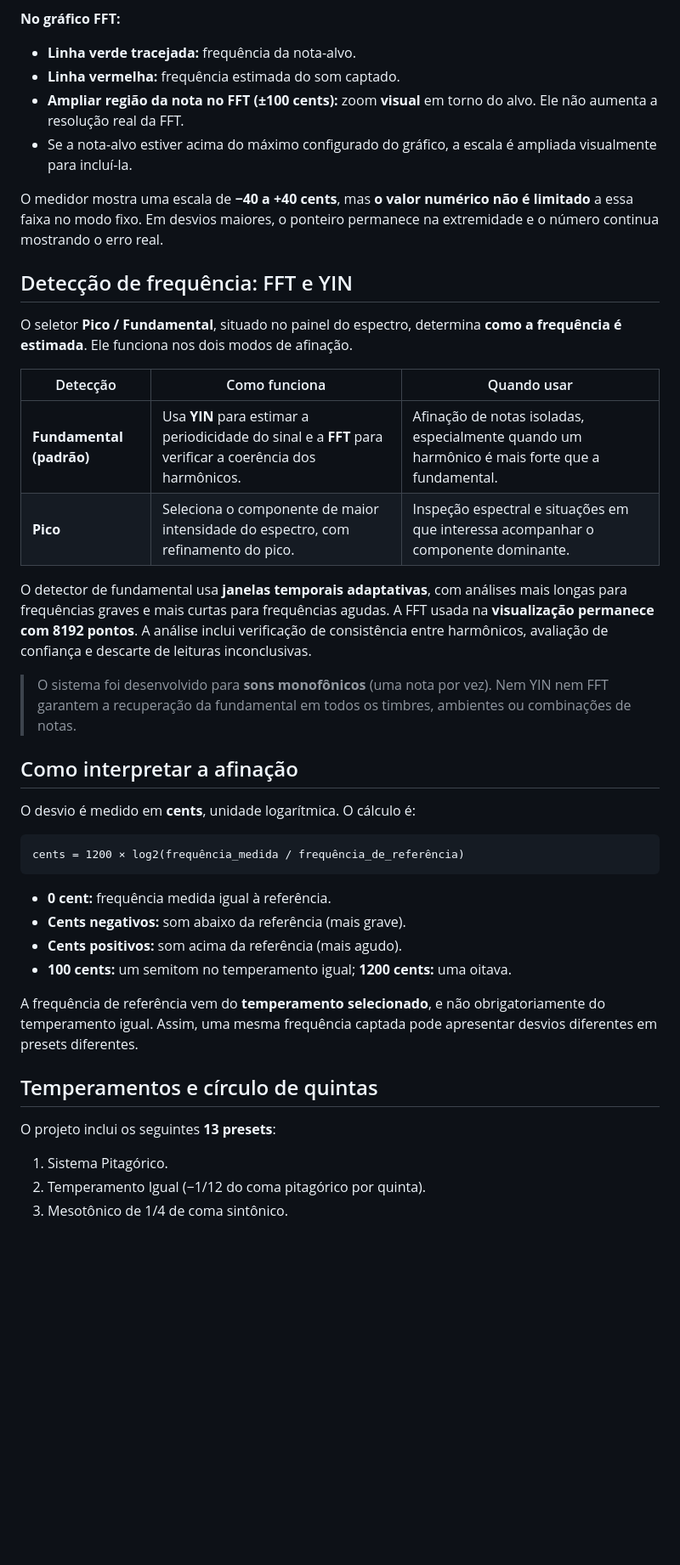
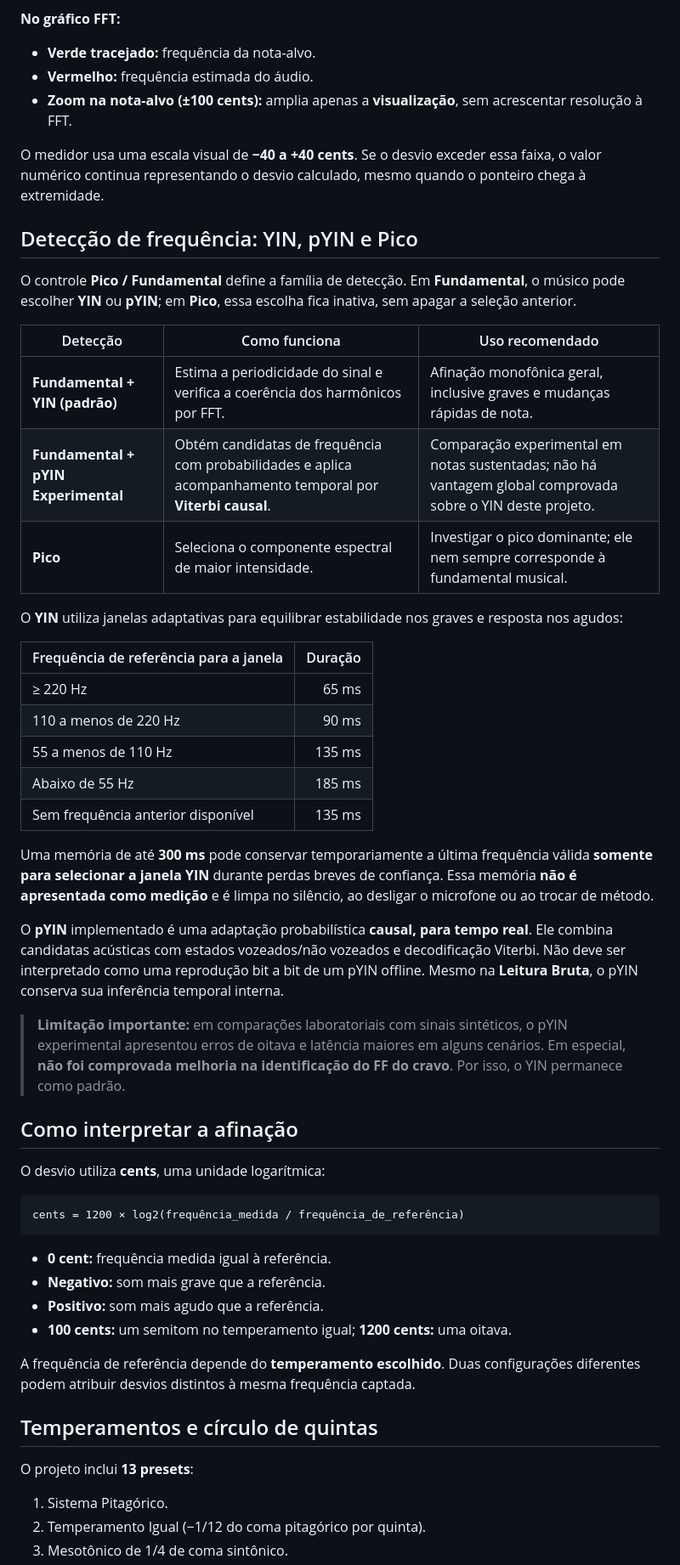
Before and after one commit to mv-pereira/Afinador, a Markdown page: README.md, the part around one of its changes. Shown at 85% size. Rendered like a GitHub page; blank space fills up the shorter version.

````diff
--- a/README.md
+++ b/README.md
@@ -53,44 +53,56 @@ Ao ativar **Nota fixa**, aparece um seletor que começa em **Dó4 (C4)**:
 
 **No gráfico FFT:**
 
-- **Linha verde tracejada:** frequência da nota-alvo.
-- **Linha vermelha:** frequência estimada do som captado.
-- **Ampliar região da nota no FFT (±100 cents):** zoom **visual** em torno do alvo. Ele não aumenta a resolução real da FFT.
-- Se a nota-alvo estiver acima do máximo configurado do gráfico, a escala é ampliada visualmente para incluí-la.
+- **Verde tracejado:** frequência da nota-alvo.
+- **Vermelho:** frequência estimada do áudio.
+- **Zoom na nota-alvo (±100 cents):** amplia apenas a **visualização**, sem acrescentar resolução à FFT.
 
-O medidor mostra uma escala de **−40 a +40 cents**, mas **o valor numérico não é limitado** a essa faixa no modo fixo. Em desvios maiores, o ponteiro permanece na extremidade e o número continua mostrando o erro real.
+O medidor usa uma escala visual de **−40 a +40 cents**. Se o desvio exceder essa faixa, o valor numérico continua representando o desvio calculado, mesmo quando o ponteiro chega à extremidade.
 
-## Detecção de frequência: FFT e YIN
+## Detecção de frequência: YIN, pYIN e Pico
 
-O seletor **Pico / Fundamental**, situado no painel do espectro, determina **como a frequência é estimada**. Ele funciona nos dois modos de afinação.
+O controle **Pico / Fundamental** define a família de detecção. Em **Fundamental**, o músico pode escolher **YIN** ou **pYIN**; em **Pico**, essa escolha fica inativa, sem apagar a seleção anterior.
 
-| Detecção | Como funciona | Quando usar |
+| Detecção | Como funciona | Uso recomendado |
 |---|---|---|
-| **Fundamental (padrão)** | Usa **YIN** para estimar a periodicidade do sinal e a **FFT** para verificar a coerência dos harmônicos. | Afinação de notas isoladas, especialmente quando um harmônico é mais forte que a fundamental. |
-| **Pico** | Seleciona o componente de maior intensidade do espectro, com refinamento do pico. | Inspeção espectral e situações em que interessa acompanhar o componente dominante. |
+| **Fundamental + YIN (padrão)** | Estima a periodicidade do sinal e verifica a coerência dos harmônicos por FFT. | Afinação monofônica geral, inclusive graves e mudanças rápidas de nota. |
+| **Fundamental + pYIN Experimental** | Obtém candidatas de frequência com probabilidades e aplica acompanhamento temporal por **Viterbi causal**. | Comparação experimental em notas sustentadas; não há vantagem global comprovada sobre o YIN deste projeto. |
+| **Pico** | Seleciona o componente espectral de maior intensidade. | Investigar o pico dominante; ele nem sempre corresponde à fundamental musical. |
 
-O detector de fundamental usa **janelas temporais adaptativas**, com análises mais longas para frequências graves e mais curtas para frequências agudas. A FFT usada na **visualização permanece com 8192 pontos**. A análise inclui verificação de consistência entre harmônicos, avaliação de confiança e descarte de leituras inconclusivas.
+O **YIN** utiliza janelas adaptativas para equilibrar estabilidade nos graves e resposta nos agudos:
 
-> O sistema foi desenvolvido para **sons monofônicos** (uma nota por vez). Nem YIN nem FFT garantem a recuperação da fundamental em todos os timbres, ambientes ou combinações de notas.
+| Frequência de referência para a janela | Duração |
+|---|---:|
+| ≥ 220 Hz | 65 ms |
+| 110 a menos de 220 Hz | 90 ms |
+| 55 a menos de 110 Hz | 135 ms |
+| Abaixo de 55 Hz | 185 ms |
+| Sem frequência anterior disponível | 135 ms |
+
+Uma memória de até **300 ms** pode conservar temporariamente a última frequência válida **somente para selecionar a janela YIN** durante perdas breves de confiança. Essa memória **não é apresentada como medição** e é limpa no silêncio, ao desligar o microfone ou ao trocar de método.
+
+O **pYIN** implementado é uma adaptação probabilística **causal, para tempo real**. Ele combina candidatas acústicas com estados vozeados/não vozeados e decodificação Viterbi. Não deve ser interpretado como uma reprodução bit a bit de um pYIN offline. Mesmo na **Leitura Bruta**, o pYIN conserva sua inferência temporal interna.
+
+> **Limitação importante:** em comparações laboratoriais com sinais sintéticos, o pYIN experimental apresentou erros de oitava e latência maiores em alguns cenários. Em especial, **não foi comprovada melhoria na identificação do FF do cravo**. Por isso, o YIN permanece como padrão.
 
 ## Como interpretar a afinação
 
-O desvio é medido em **cents**, unidade logarítmica. O cálculo é:
+O desvio utiliza **cents**, uma unidade logarítmica:
 
 ```text
 cents = 1200 × log2(frequência_medida / frequência_de_referência)
 ```
 
 - **0 cent:** frequência medida igual à referência.
-- **Cents negativos:** som abaixo da referência (mais grave).
-- **Cents positivos:** som acima da referência (mais agudo).
+- **Negativo:** som mais grave que a referência.
+- **Positivo:** som mais agudo que a referência.
 - **100 cents:** um semitom no temperamento igual; **1200 cents:** uma oitava.
 
-A frequência de referência vem do **temperamento selecionado**, e não obrigatoriamente do temperamento igual. Assim, uma mesma frequência captada pode apresentar desvios diferentes em presets diferentes.
+A frequência de referência depende do **temperamento escolhido**. Duas configurações diferentes podem atribuir desvios distintos à mesma frequência captada.
 
 ## Temperamentos e círculo de quintas
 
-O projeto inclui os seguintes **13 presets**:
+O projeto inclui **13 presets**:
 
 1. Sistema Pitagórico.
 2. Temperamento Igual (−1/12 do coma pitagórico por quinta).
````
Also changed, not shown: other parts of README.md (+86 -73 lines).
